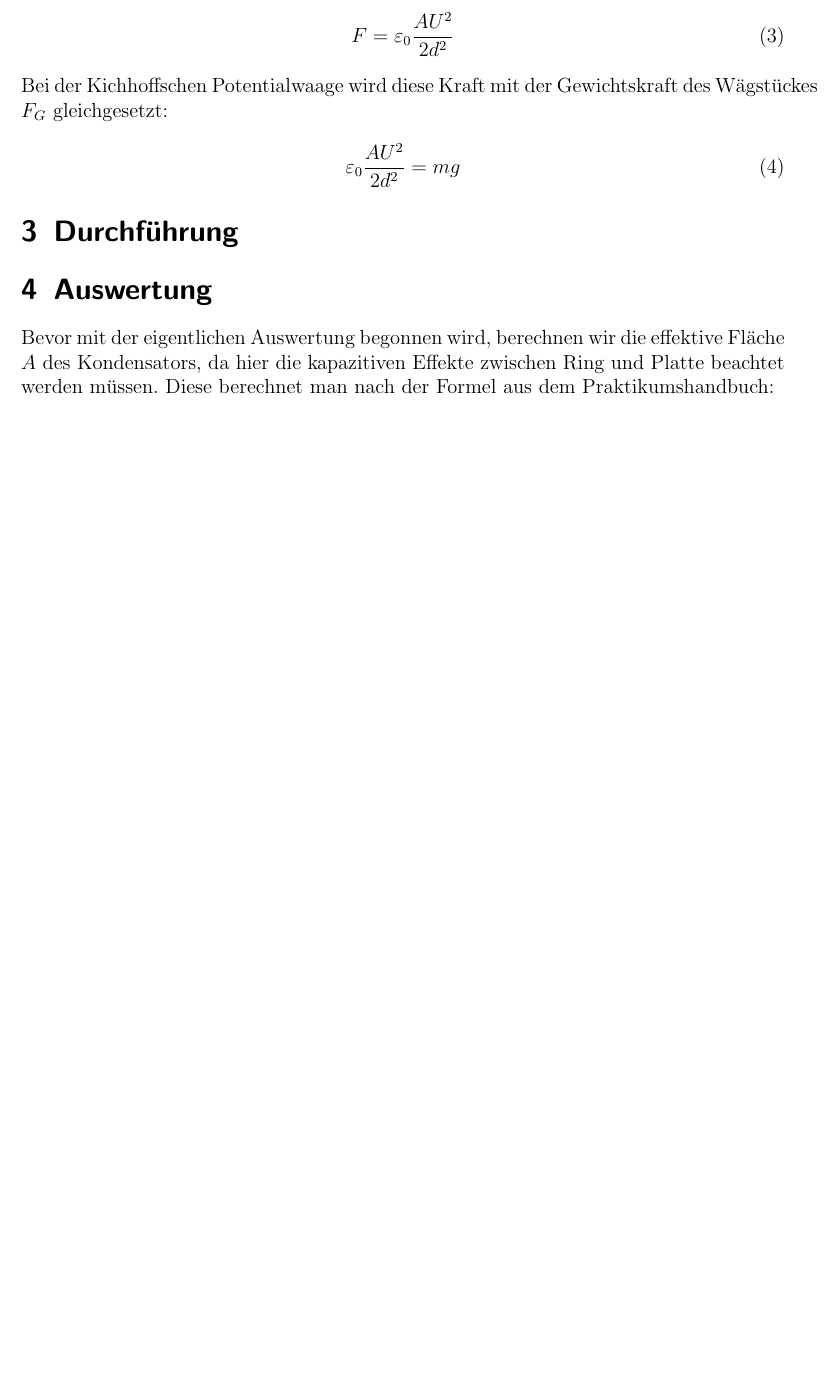
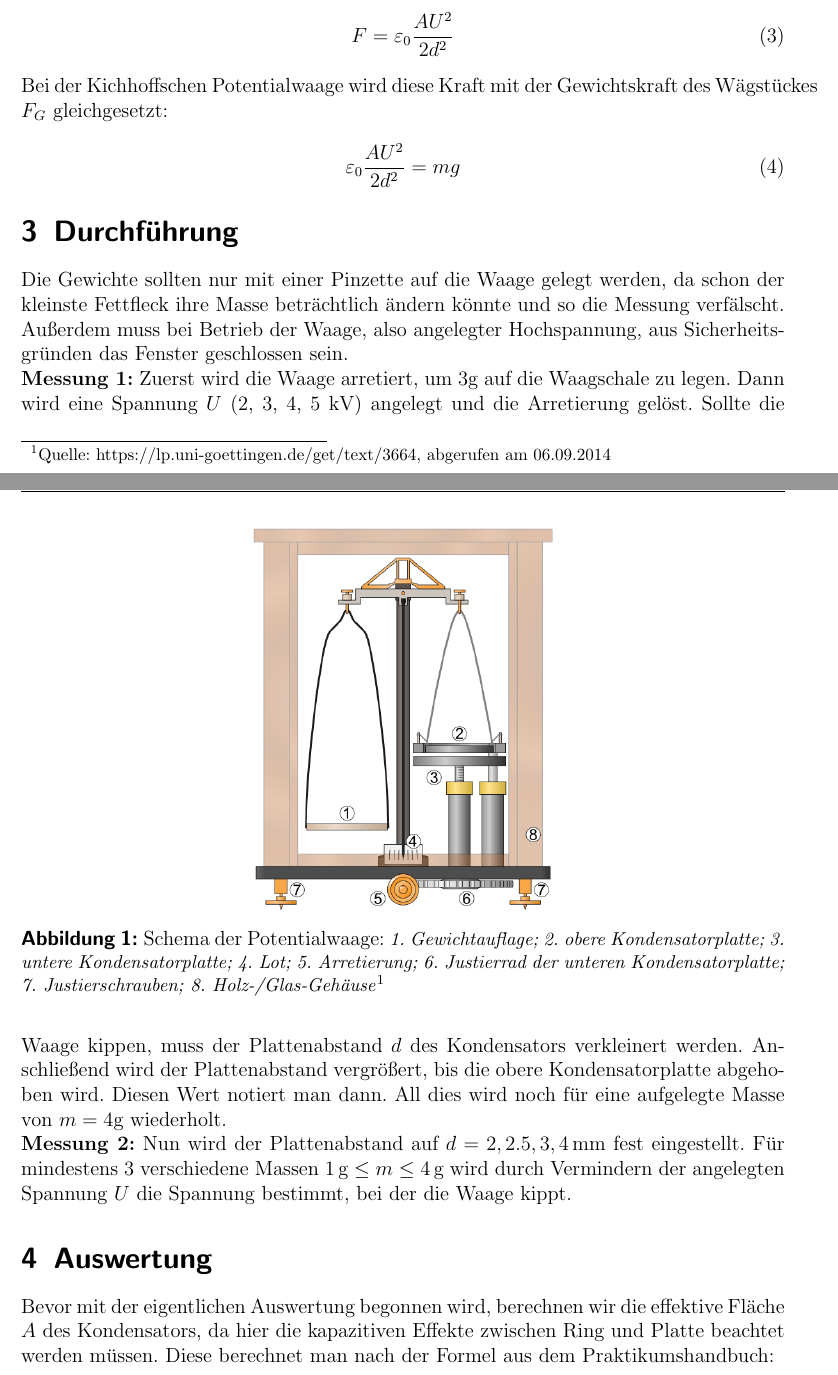
Before and after one commit to Binomi/10PotWaage, a LaTeX document (Protokoll10.tex): part of page 3 of 6 before the commit and two parts of pages 3 and 4 of 7 after it, the two joined at a grey line, cut so that both start at the same text, the shorter picture padded with empty space. The pictures show the PDF file Protokoll10.pdf that the author committed with the source.

Commit message:
Durchführung

```diff
--- a/Protokoll10.tex
+++ b/Protokoll10.tex
@@ -207,6 +207,27 @@ Bei der Kichhoffschen Potentialwaage wird diese Kraft mit der Gewichtskraft des
 
 \section{Durchführung}
 \label{sec:durchfuehrung}
+\begin{figure}[!htb]
+	\centering
+	\includegraphics[scale=0.7]{PotWaageSchema.png}
+	\caption{Schema der Potentialwaage: \small{\emph{1. Gewichtauflage; 2. obere Kondensatorplatte; 3. untere Kondensatorplatte; 4. Lot; 5. Arretierung; 6. Justierrad der unteren Kondensatorplatte; 7. Justierschrauben; 8. Holz-/Glas-Gehäuse}}\protect\footnotemark}
+	\label{fig:PotWaageSchema}
+\end{figure}
+\footnotetext{Quelle: https://lp.uni-goettingen.de/get/text/3664, abgerufen am 06.09.2014}
+
+Die Gewichte sollten nur mit einer Pinzette auf die Waage gelegt werden, da schon der kleinste Fettfleck ihre Masse beträchtlich ändern könnte und so die Messung verfälscht.
+Außerdem muss bei Betrieb der Waage, also angelegter Hochspannung, aus Sicherheitsgründen das Fenster geschlossen sein.\\
+
+\textbf{Messung 1:}
+Zuerst wird die Waage arretiert, um 3g auf die Waagschale zu legen.
+Dann wird eine Spannung $U$ (2, 3, 4, 5 kV) angelegt und die Arretierung gelöst.
+Sollte die Waage kippen, muss der Plattenabstand $d$ des Kondensators verkleinert werden.
+Anschließend wird der Plattenabstand vergrößert, bis die obere Kondensatorplatte abgehoben wird.
+Diesen Wert notiert man dann.
+All dies wird noch für eine aufgelegte Masse von $m=4$g wiederholt.\\
+\textbf{Messung 2:}
+Nun wird der Plattenabstand auf $d=2, 2.5, 3, 4\,$mm fest eingestellt.
+Für mindestens 3 verschiedene Massen $1\,\text{g}\leq m \leq 4\,\text{g}$ wird durch Vermindern der angelegten Spannung $U$ die Spannung bestimmt, bei der die Waage kippt.
 
 \section{Auswertung}
 \label{sec:auswertung}
```
Also changed, not shown: Protokoll10.pdf, Protokoll10.tex (14 more changed lines).
